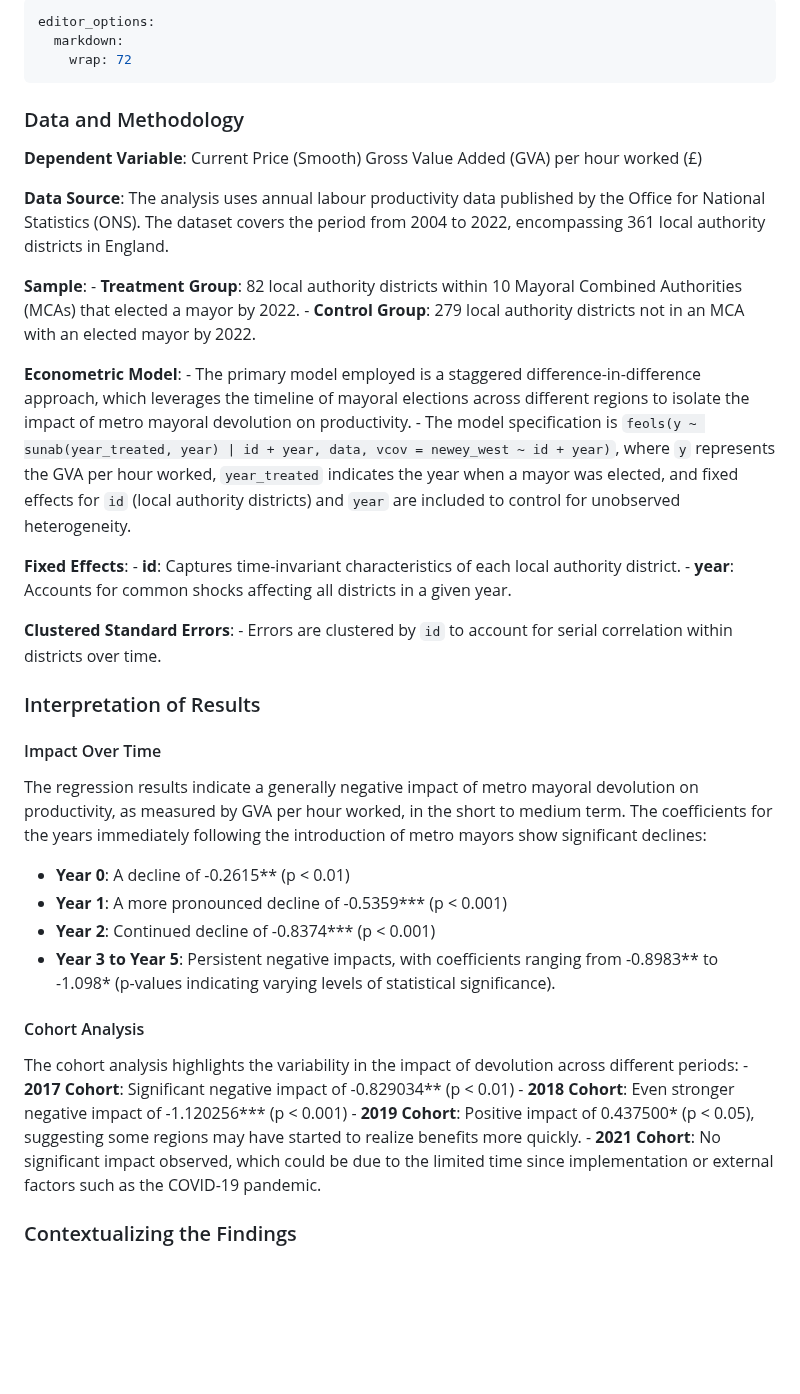
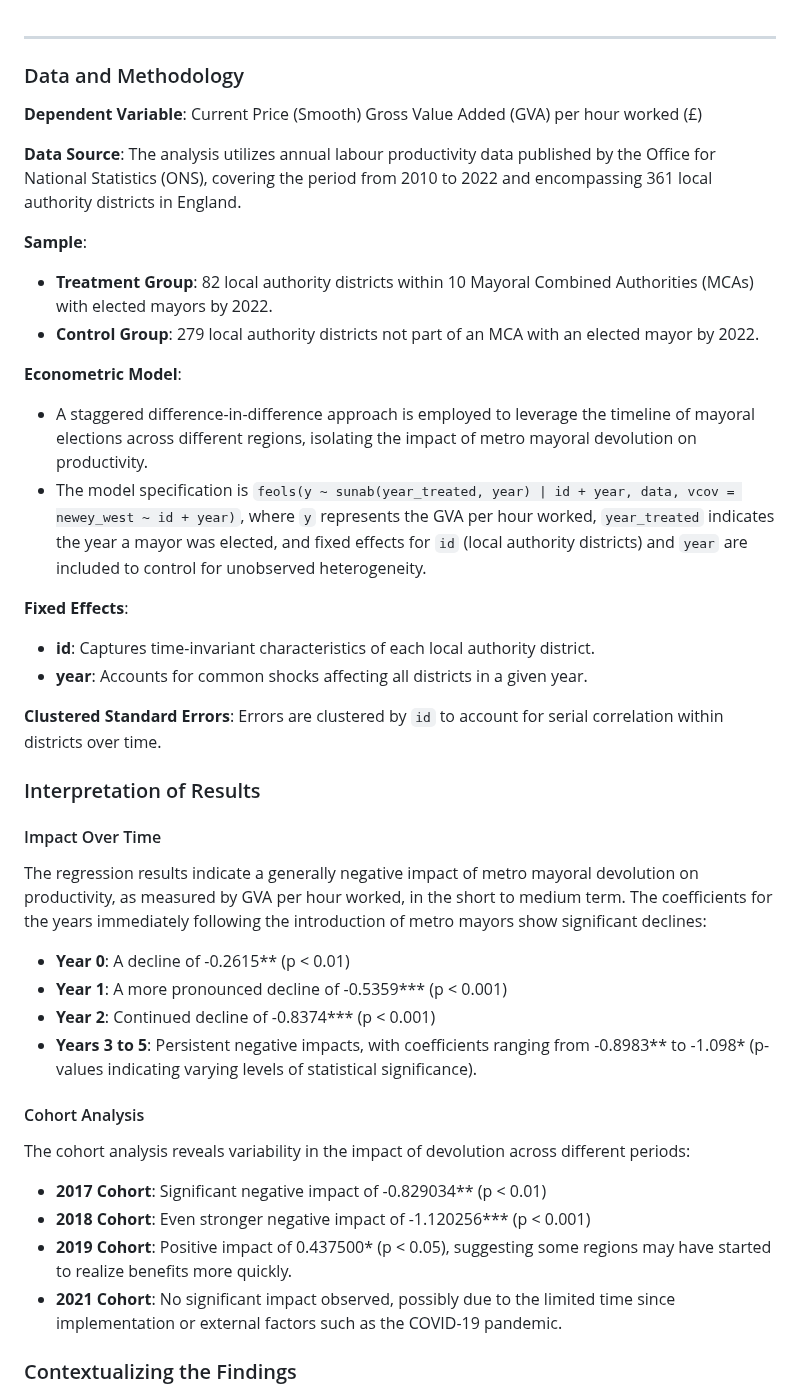
Before and after one commit to zacichan/ECOM185-applied-micro-in-R, a Markdown page: documentation/regression_results.md, the part around one of its changes. Drawn GitHub-style; blank space fills up the shorter version.

```diff
--- a/documentation/regression_results.md
+++ b/documentation/regression_results.md
@@ -1,68 +1,44 @@
----
-editor_options:
-  markdown:
-    wrap: 72
+
 ---
 
 ### Data and Methodology
 
-**Dependent Variable**: Current Price (Smooth) Gross Value Added (GVA)
-per hour worked (£)
+**Dependent Variable**: Current Price (Smooth) Gross Value Added (GVA) per hour worked (£)
 
-**Data Source**: The analysis uses annual labour productivity data
-published by the Office for National Statistics (ONS). The dataset
-covers the period from 2004 to 2022, encompassing 361 local authority
-districts in England.
+**Data Source**: The analysis utilizes annual labour productivity data published by the Office for National Statistics (ONS), covering the period from 2010 to 2022 and encompassing 361 local authority districts in England.
 
-**Sample**: - **Treatment Group**: 82 local authority districts within
-10 Mayoral Combined Authorities (MCAs) that elected a mayor by 2022. -
-**Control Group**: 279 local authority districts not in an MCA with an
-elected mayor by 2022.
+**Sample**:
+- **Treatment Group**: 82 local authority districts within 10 Mayoral Combined Authorities (MCAs) with elected mayors by 2022.
+- **Control Group**: 279 local authority districts not part of an MCA with an elected mayor by 2022.
 
-**Econometric Model**: - The primary model employed is a staggered
-difference-in-difference approach, which leverages the timeline of
-mayoral elections across different regions to isolate the impact of
-metro mayoral devolution on productivity. - The model specification is
-`feols(y ~ sunab(year_treated, year) | id + year, data, vcov = newey_west ~ id + year)`,
-where `y` represents the GVA per hour worked, `year_treated` indicates
-the year when a mayor was elected, and fixed effects for `id` (local
-authority districts) and `year` are included to control for unobserved
-heterogeneity.
+**Econometric Model**:
+- A staggered difference-in-difference approach is employed to leverage the timeline of mayoral elections across different regions, isolating the impact of metro mayoral devolution on productivity.
+- The model specification is `feols(y ~ sunab(year_treated, year) | id + year, data, vcov = newey_west ~ id + year)`, where `y` represents the GVA per hour worked, `year_treated` indicates the year a mayor was elected, and fixed effects for `id` (local authority districts) and `year` are included to control for unobserved heterogeneity.
 
-**Fixed Effects**: - **id**: Captures time-invariant characteristics of
-each local authority district. - **year**: Accounts for common shocks
-affecting all districts in a given year.
+**Fixed Effects**:
+- **id**: Captures time-invariant characteristics of each local authority district.
+- **year**: Accounts for common shocks affecting all districts in a given year.
 
-**Clustered Standard Errors**: - Errors are clustered by `id` to account
-for serial correlation within districts over time.
+**Clustered Standard Errors**: Errors are clustered by `id` to account for serial correlation within districts over time.
 
 ### Interpretation of Results
 
 #### Impact Over Time
 
-The regression results indicate a generally negative impact of metro
-mayoral devolution on productivity, as measured by GVA per hour worked,
-in the short to medium term. The coefficients for the years immediately
-following the introduction of metro mayors show significant declines:
+The regression results indicate a generally negative impact of metro mayoral devolution on productivity, as measured by GVA per hour worked, in the short to medium term. The coefficients for the years immediately following the introduction of metro mayors show significant declines:
 
--   **Year 0**: A decline of -0.2615\*\* (p \< 0.01)
--   **Year 1**: A more pronounced decline of -0.5359\*\*\* (p \< 0.001)
--   **Year 2**: Continued decline of -0.8374\*\*\* (p \< 0.001)
--   **Year 3 to Year 5**: Persistent negative impacts, with coefficients
-    ranging from -0.8983\*\* to -1.098\* (p-values indicating varying
-    levels of statistical significance).
+- **Year 0**: A decline of -0.2615\*\* (p < 0.01)
+- **Year 1**: A more pronounced decline of -0.5359\*\*\* (p < 0.001)
+- **Year 2**: Continued decline of -0.8374\*\*\* (p < 0.001)
+- **Years 3 to 5**: Persistent negative impacts, with coefficients ranging from -0.8983\*\* to -1.098\* (p-values indicating varying levels of statistical significance).
 
 #### Cohort Analysis
 
-The cohort analysis highlights the variability in the impact of
-devolution across different periods: - **2017 Cohort**: Significant
-negative impact of -0.829034\*\* (p \< 0.01) - **2018 Cohort**: Even
-stronger negative impact of -1.120256\*\*\* (p \< 0.001) - **2019
-Cohort**: Positive impact of 0.437500\* (p \< 0.05), suggesting some
-regions may have started to realize benefits more quickly. - **2021
-Cohort**: No significant impact observed, which could be due to the
-limited time since implementation or external factors such as the
-COVID-19 pandemic.
+The cohort analysis reveals variability in the impact of devolution across different periods:
+- **2017 Cohort**: Significant negative impact of -0.829034\*\* (p < 0.01)
+- **2018 Cohort**: Even stronger negative impact of -1.120256\*\*\* (p < 0.001)
+- **2019 Cohort**: Positive impact of 0.437500\* (p < 0.05), suggesting some regions may have started to realize benefits more quickly.
+- **2021 Cohort**: No significant impact observed, possibly due to the limited time since implementation or external factors such as the COVID-19 pandemic.
 
 ### Contextualizing the Findings
 
```
Also changed, not shown: other parts of documentation/regression_results.md (+18 -39 lines).
